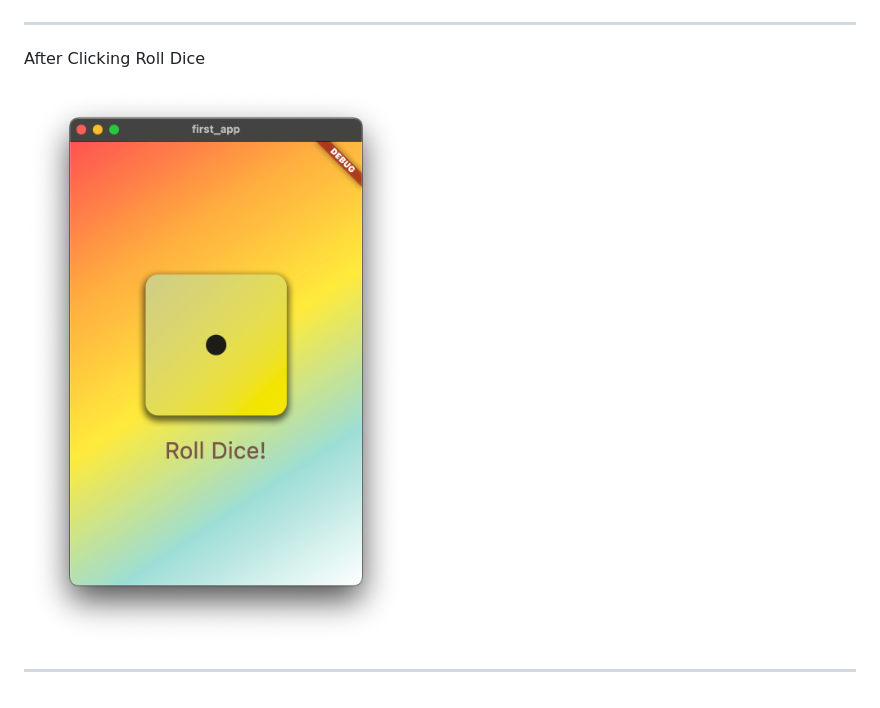
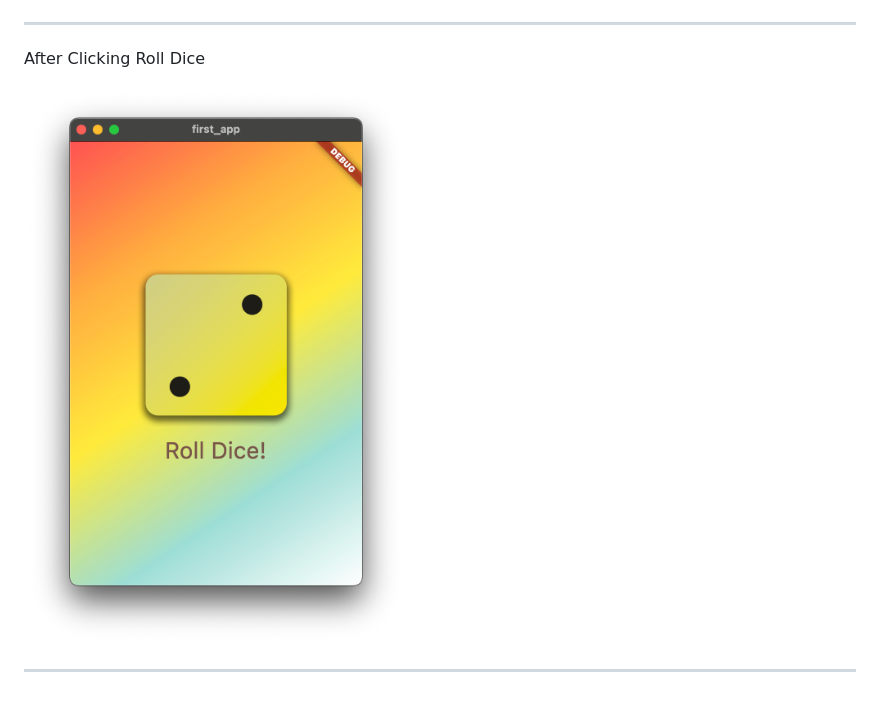
Before and after one commit to nitin-singla/first_app_flutter, a Markdown page: README.md, the part around the change. Drawn GitHub-style; pictures changed too: output_images/dice-2.png (added).

Commit message:
Output image corrected for after when dice rolled.

```diff
--- a/README.md
+++ b/README.md
@@ -12,6 +12,6 @@ Before Clicking Roll Dice
 ---
 After Clicking Roll Dice
 
-![After Clicking Roll Dice](output_images/TextButton-styled.png "After Clicking Roll Dice")
+![After Clicking Roll Dice](output_images/dice-2.png "After Clicking Roll Dice")
 
 ---
```
